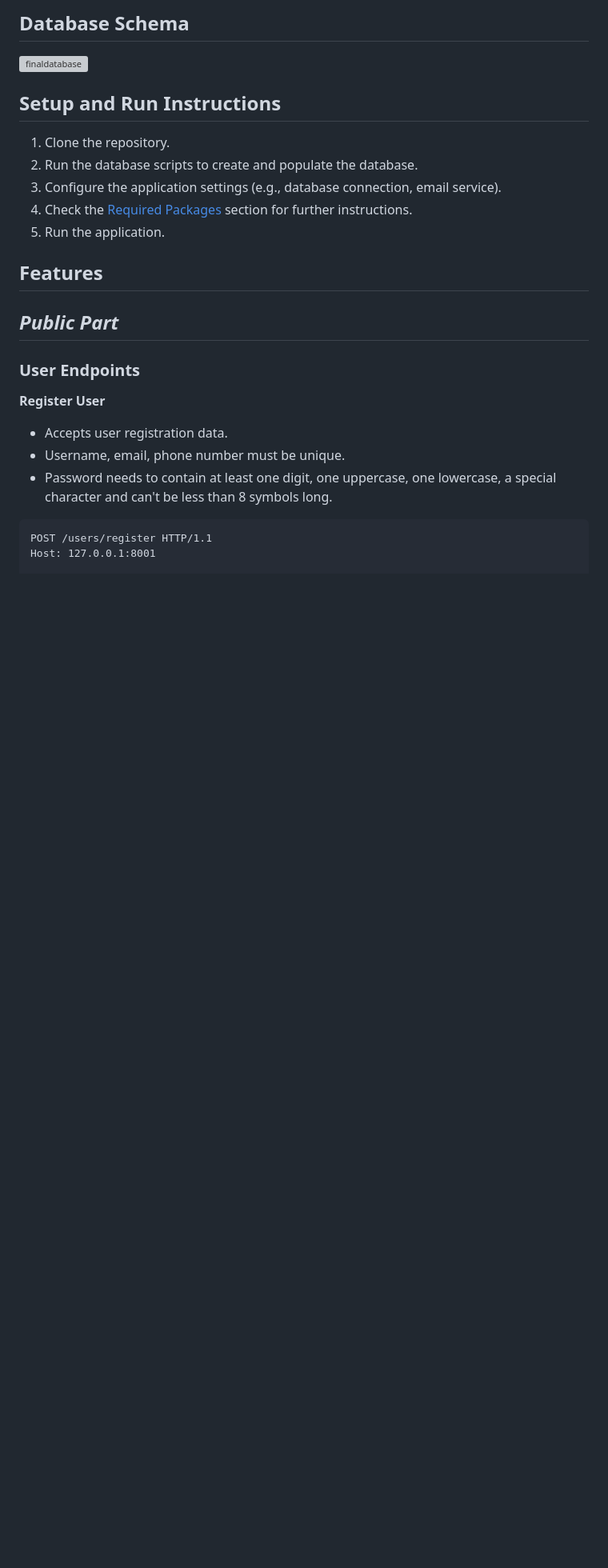
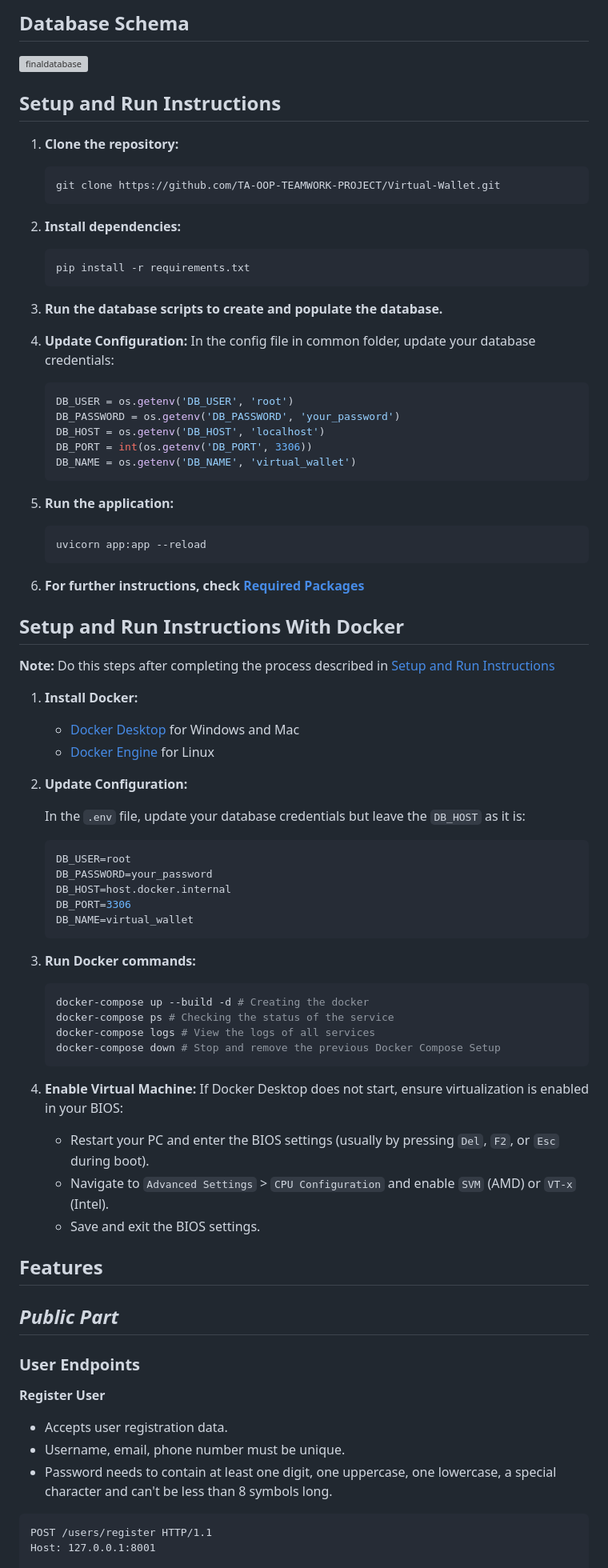
Before and after one commit to TA-OOP-TEAMWORK-PROJECT/Virtual-Wallet, a Markdown page: README.md, the part around one of its changes. Shown at 80% size. GitHub-like rendering; blank space fills up the shorter version; grey boxes are pictures that could not be loaded.

````diff
--- a/README.md
+++ b/README.md
@@ -61,11 +62,68 @@ The Virtual Wallet application is a testament to the possibilities of digital fi
 ![finaldatabase](https://github.com/TA-OOP-TEAMWORK-PROJECT/Virtual-Wallet/assets/156197933/082f2a84-daa1-481d-80a7-45572179cd59)
 
 ## Setup and Run Instructions
-1. Clone the repository.
-2. Run the database scripts to create and populate the database.
-3. Configure the application settings (e.g., database connection, email service).
-4. Check the [Required Packages](#required-packages) section for further instructions.
-5. Run the application.
+
+1. **Clone the repository:**
+    ```sh
+    git clone https://github.com/TA-OOP-TEAMWORK-PROJECT/Virtual-Wallet.git
+    ```
+
+2. **Install dependencies:**
+    ```sh
+    pip install -r requirements.txt
+    ```
+
+3. **Run the database scripts to create and populate the database.**
+
+4. **Update Configuration:**
+    In the config file in common folder, update your database credentials:
+    ```python
+    DB_USER = os.getenv('DB_USER', 'root')
+    DB_PASSWORD = os.getenv('DB_PASSWORD', 'your_password')
+    DB_HOST = os.getenv('DB_HOST', 'localhost')
+    DB_PORT = int(os.getenv('DB_PORT', 3306))
+    DB_NAME = os.getenv('DB_NAME', 'virtual_wallet')
+    ```
+
+5. **Run the application:**
+    ```sh
+    uvicorn app:app --reload
+    ```
+
+6. **For further instructions, check [Required Packages](#required-packages)**
+
+## Setup and Run Instructions With Docker
+**Note:** Do this steps after completing the process described in [Setup and Run Instructions](#setup-and-run-instructions)
+
+1. **Install Docker:**
+    - [Docker Desktop](https://www.docker.com/products/docker-desktop) for Windows and Mac
+    - [Docker Engine](https://docs.docker.com/engine/install/) for Linux
+
+2. **Update Configuration:**
+
+    In the `.env` file, update your database credentials but leave the `DB_HOST` as it is:
+    ```env
+    DB_USER=root
+    DB_PASSWORD=your_password
+    DB_HOST=host.docker.internal
+    DB_PORT=3306
+    DB_NAME=virtual_wallet
+    ```
+
+3. **Run Docker commands:**
+    ```sh
+    docker-compose up --build -d # Creating the docker
+    docker-compose ps # Checking the status of the service
+    docker-compose logs # View the logs of all services
+    docker-compose down # Stop and remove the previous Docker Compose Setup
+    ```
+
+4. **Enable Virtual Machine:**
+    If Docker Desktop does not start, ensure virtualization is enabled in your BIOS:
+    - Restart your PC and enter the BIOS settings (usually by pressing `Del`, `F2`, or `Esc` during boot).
+    - Navigate to `Advanced Settings` > `CPU Configuration` and enable `SVM` (AMD) or `VT-x` (Intel).
+    - Save and exit the BIOS settings.
+
 
 ## Features
 
````
Also changed, not shown: other parts of README.md (+5 -4 lines).
